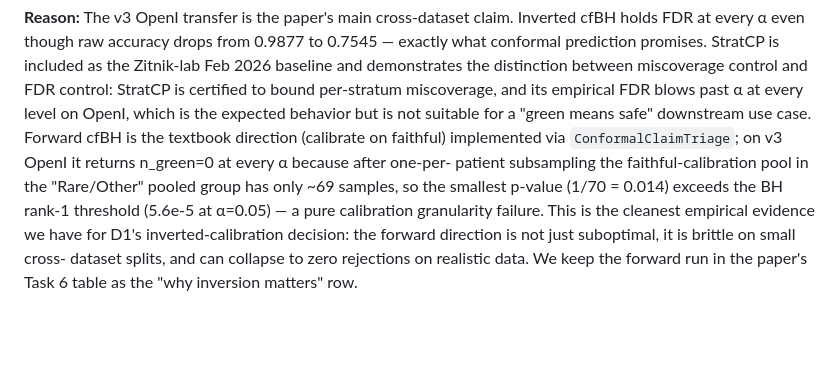
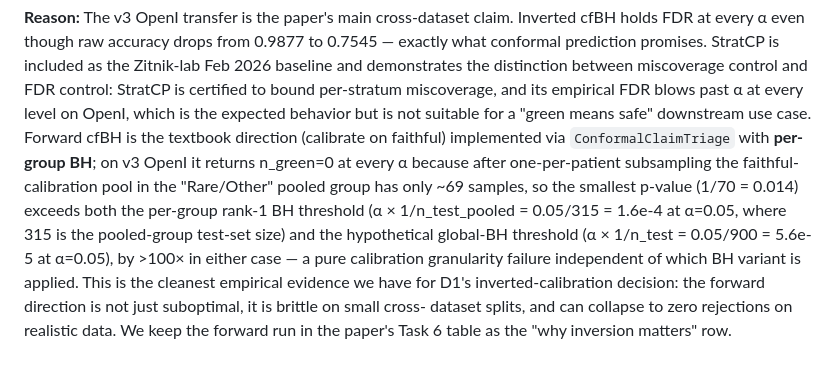
Before and after one commit to alwaniaayan6-png/ClaimGuard-CXR, a Markdown page: decisions.md, the part around the change. Rendered like a GitHub page; blank space fills up the shorter version.

```diff
--- a/decisions.md
+++ b/decisions.md
@@ -285,12 +285,16 @@ FDR control: StratCP is certified to bound per-stratum miscoverage,
 and its empirical FDR blows past α at every level on OpenI, which
 is the expected behavior but is not suitable for a "green means
 safe" downstream use case.  Forward cfBH is the textbook direction
-(calibrate on faithful) implemented via `ConformalClaimTriage`; on
-v3 OpenI it returns n_green=0 at every α because after one-per-
-patient subsampling the faithful-calibration pool in the "Rare/Other"
-pooled group has only ~69 samples, so the smallest p-value (1/70 =
-0.014) exceeds the BH rank-1 threshold (5.6e-5 at α=0.05) — a
-pure calibration granularity failure. This is the cleanest empirical
+(calibrate on faithful) implemented via `ConformalClaimTriage` with
+**per-group BH**; on v3 OpenI it returns n_green=0 at every α
+because after one-per-patient subsampling the faithful-calibration
+pool in the "Rare/Other" pooled group has only ~69 samples, so the
+smallest p-value (1/70 = 0.014) exceeds both the per-group
+rank-1 BH threshold (α × 1/n_test_pooled = 0.05/315 = 1.6e-4 at
+α=0.05, where 315 is the pooled-group test-set size) and the
+hypothetical global-BH threshold (α × 1/n_test = 0.05/900 = 5.6e-5
+at α=0.05), by >100× in either case — a pure calibration
+granularity failure independent of which BH variant is applied. This is the cleanest empirical
 evidence we have for D1's inverted-calibration decision: the forward
 direction is not just suboptimal, it is brittle on small cross-
 dataset splits, and can collapse to zero rejections on realistic
```
Also changed, not shown: CLAIMGUARD_PROPOSAL.md (+12 -8 lines).
